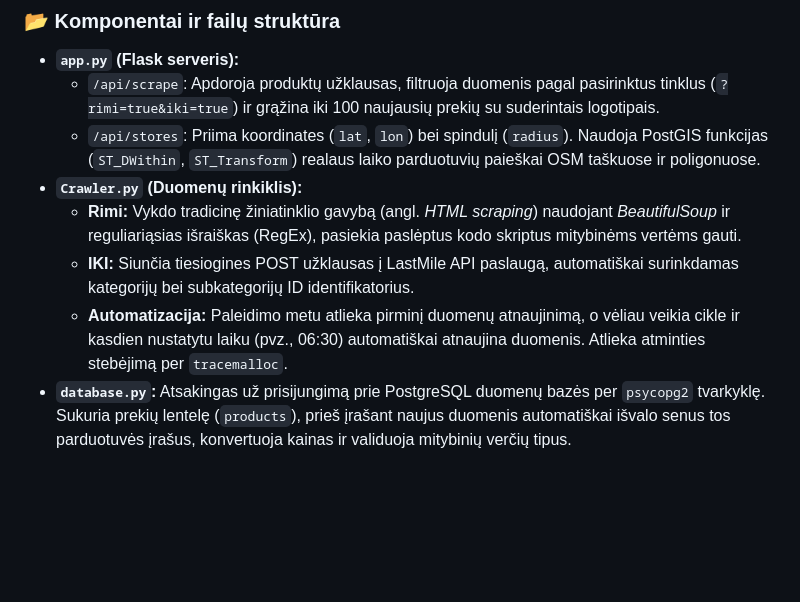
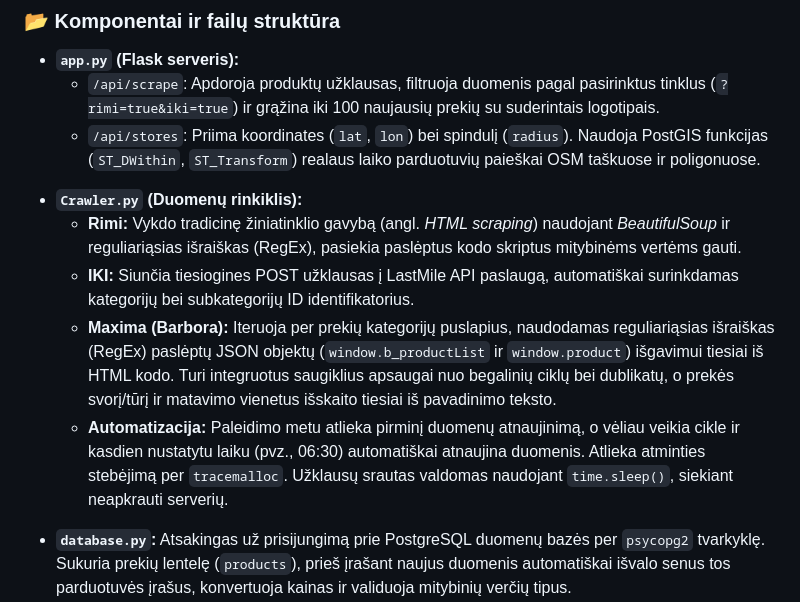
Before and after one commit to Kiprassve/ShoppingAdvisor, a Markdown page: README.md, the part around the change. Drawn GitHub-style; blank space fills up the shorter version.

Commit message:
Update README with new Crawler.py features

```diff
--- a/README.md
+++ b/README.md
@@ -40,10 +40,11 @@ Projektas realizuotas naudojant **Flask** (Python) backend serverį ir **Postgre
 * **`app.py` (Flask serveris):**
     * `/api/scrape`: Apdoroja produktų užklausas, filtruoja duomenis pagal pasirinktus tinklus (`?rimi=true&iki=true`) ir grąžina iki 100 naujausių prekių su suderintais logotipais.
     * `/api/stores`: Priima koordinates (`lat`, `lon`) bei spindulį (`radius`). Naudoja PostGIS funkcijas (`ST_DWithin`, `ST_Transform`) realaus laiko parduotuvių paieškai OSM taškuose ir poligonuose.
-* **`Crawler.py` (Duomenų rinkiklis):**
+- **`Crawler.py` (Duomenų rinkiklis):**
     * **Rimi:** Vykdo tradicinę žiniatinklio gavybą (angl. *HTML scraping*) naudojant *BeautifulSoup* ir reguliariąsias išraiškas (RegEx), pasiekia paslėptus kodo skriptus mitybinėms vertėms gauti.
     * **IKI:** Siunčia tiesiogines POST užklausas į LastMile API paslaugą, automatiškai surinkdamas kategorijų bei subkategorijų ID identifikatorius.
-    * **Automatizacija:** Paleidimo metu atlieka pirminį duomenų atnaujinimą, o vėliau veikia cikle ir kasdien nustatytu laiku (pvz., 06:30) automatiškai atnaujina duomenis. Atlieka atminties stebėjimą per `tracemalloc`.
+    * **Maxima (Barbora):** Iteruoja per prekių kategorijų puslapius, naudodamas reguliariąsias išraiškas (RegEx) paslėptų JSON objektų (`window.b_productList` ir `window.product`) išgavimui tiesiai iš HTML kodo. Turi integruotus saugiklius apsaugai nuo begalinių ciklų bei dublikatų, o prekės svorį/tūrį ir matavimo vienetus išskaito tiesiai iš pavadinimo teksto.
+    * **Automatizacija:** Paleidimo metu atlieka pirminį duomenų atnaujinimą, o vėliau veikia cikle ir kasdien nustatytu laiku (pvz., 06:30) automatiškai atnaujina duomenis. Atlieka atminties stebėjimą per `tracemalloc`. Užklausų srautas valdomas naudojant `time.sleep()`, siekiant neapkrauti serverių.
 * **`database.py`:** Atsakingas už prisijungimą prie PostgreSQL duomenų bazės per `psycopg2` tvarkyklę. Sukuria prekių lentelę (`products`), prieš įrašant naujus duomenis automatiškai išvalo senus tos parduotuvės įrašus, konvertuoja kainas ir validuoja mitybinių verčių tipus.
 * **`Product.py`:** Duomenų modelio klasė, aprašanti prekės struktūrą (pavadinimą, kainas, svorį, mitybines vertes bei nuorodas).
 
```
